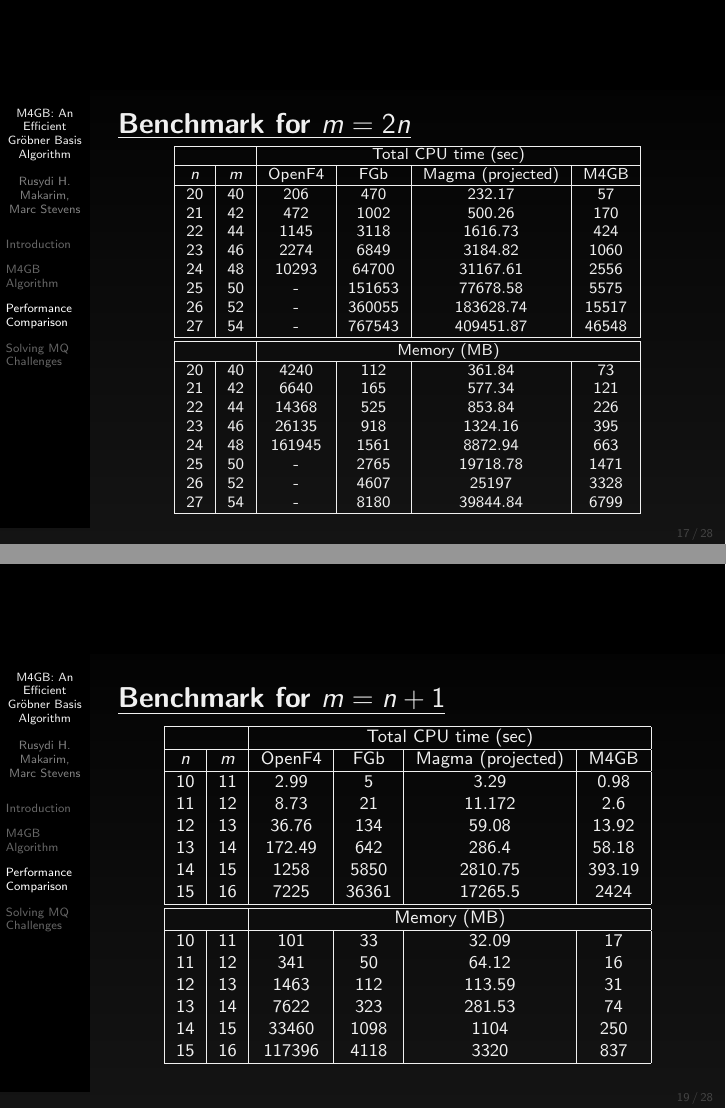
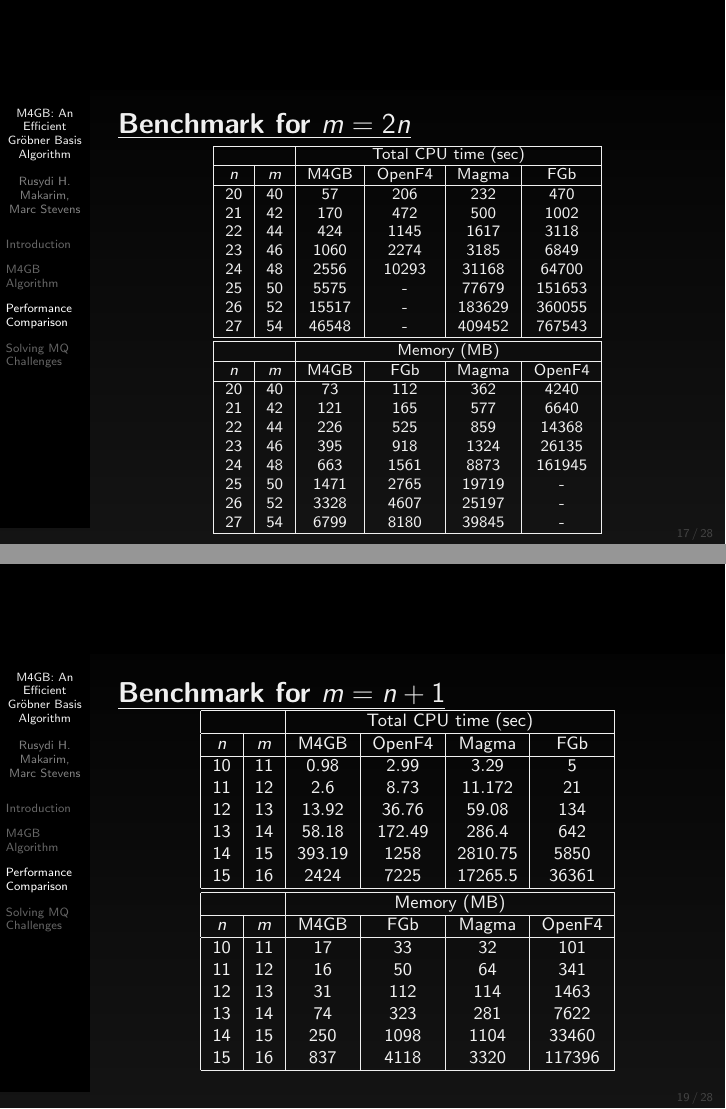
Before and after one commit to rusydi/slides, LaTeX slides (algant-doc-2017/algant-doc-2017.tex): pages 38 and 40 of 60, joined at a grey line. Compiled offline with pdfLaTeX.

Commit message:
change ordering of column in table

```diff
--- a/algant-doc-2017/algant-doc-2017.tex
+++ b/algant-doc-2017/algant-doc-2017.tex
@@ -308,31 +308,30 @@
           \hline
           \multicolumn{2}{|c|}{} &\multicolumn{4}{c|}{Total CPU time (sec)}\\
           \hline
-          $n$ & $m$ & OpenF4 & FGb & Magma (projected) & M4GB \\
+          $n$ & $m$   & M4GB    & OpenF4  & Magma    & FGb      \\
           \hline
-          $20$ & $40$ & $206$     & $470$ &  $232.17$ & $57$                 \\
-          $21$ & $42$ & $472$     & $1002$ & $500.26$ & $170$             \\
-          $22$ & $44$ & $1145$   & $3118$ & $1616.73$ & $424$             \\
-          $23$ & $46$ & $2274$   & $6849$ & $3184.82$ & $1060$           \\
-          $24$ & $48$ & $10293$ & $64700$ & $31167.61$ & $2556$        \\
-          $25$ & $50$ & -             & $151653$ & $77678.58$ & $5575$       \\
-          $26$ & $52$ & -             & $360055$ & $183628.74$ & $15517$     \\
-          $27$ & $54$ & -             & $767543$ & $409451.87$ & $46548$     \\
+          $20$ & $40$ & $57$    & $206$   & $232$    & $470$    \\
+          $21$ & $42$ & $170$   & $472$   & $500$    & $1002$   \\
+          $22$ & $44$ & $424$   & $1145$  & $1617$   & $3118$   \\
+          $23$ & $46$ & $1060$  & $2274$  & $3185$   & $6849$   \\
+          $24$ & $48$ & $2556$  & $10293$ & $31168$  & $64700$  \\
+          $25$ & $50$ & $5575$  & -       & $77679$  & $151653$ \\
+          $26$ & $52$ & $15517$ & -       & $183629$ & $360055$ \\
+          $27$ & $54$ & $46548$ & -       & $409452$ & $767543$ \\
           \hline\hline
           \multicolumn{2}{|c|}{} & \multicolumn{4}{c|}{Memory (MB)} \\
           \hline
-          % $n$ & $m$ & OpenF4 & FGb & Magma (projected) & M4GB \\
-          % \hline
-          20 & 40 & $4240$     & $112$  & $361.84$ & $73$\\
-          21 & 42 & $6640$     & $165$      & $577.34$ & $121$\\
-          22 & 44 & $14368$   & $525$    & $853.84$ & $226$\\
-          23 & 46 & $26135$   & $918$    & $1324.16$ & $395$\\
-          24 & 48  & $161945$ & $1561$  & $8872.94$ & $663$\\
-          25 & 50 & -               & $2765$    & $19718.78$ & $1471$\\
-          26 & 52 & -               & $4607$   & $25197$ & $3328$\\
-          27 & 54 & -               & $8180$   & $39844.84$ & $6799$\\
+          $n$ & $m$ & M4GB & FGb    & Magma   & OpenF4   \\
           \hline
-
+          20 & 40 & $73$   & $112$  & $362$   & $4240$   \\
+          21 & 42 & $121$  & $165$  & $577$   & $6640$   \\
+          22 & 44 & $226$  & $525$  & $859$   & $14368$  \\
+          23 & 46 & $395$  & $918$  & $1324$  & $26135$  \\
+          24 & 48 & $663$  & $1561$ & $8873$  & $161945$ \\
+          25 & 50 & $1471$ & $2765$ & $19719$ & -        \\
+          26 & 52 & $3328$ & $4607$ & $25197$ & -        \\
+          27 & 54 & $6799$ & $8180$ & $39845$ & -        \\
+          \hline
         \end{tabular}
       \end{table}
     \end{scriptsize}
@@ -428,23 +427,25 @@
           \hline
           \multicolumn{2}{|c|}{} & \multicolumn{4}{c|}{Total CPU time (sec)} \\
           \hline
-          $n$ & $m$ & OpenF4 & FGb & Magma (projected) & M4GB \\
+          $n$  & $m$  & M4GB     & OpenF4   & Magma     & FGb     \\
           \hline
-          $10$ & $11$ & $2.99$     & $5$         & $3.29$ 	      & $0.98$\\
-          $11$ & $12$ & $8.73$     & $21$       & $11.172$   & $2.6$\\
-          $12$ & $13$ & $36.76$   & $134$     & $59.08$     & $13.92$   \\
-          $13$ & $14$ & $172.49$ & $642$     & $286.4$     & $58.18$   \\
-          $14$ & $15$ & $1258$    & $5850$   & $2810.75$ & $393.19$ \\
-          $15$ & $16$ & $7225$    & $36361$ & $17265.5$ & $2424$   \\
+          $10$ & $11$ & $0.98$   & $2.99$   & $3.29$    & $5$  	  \\
+          $11$ & $12$ & $2.6$    & $8.73$   & $11.172$  & $21$    \\
+          $12$ & $13$ & $13.92$  & $36.76$  & $59.08$   & $134$   \\
+          $13$ & $14$ & $58.18$  & $172.49$ & $286.4$   & $642$   \\
+          $14$ & $15$ & $393.19$ & $1258$   & $2810.75$ & $5850$  \\
+          $15$ & $16$ & $2424$   & $7225$   & $17265.5$ & $36361$ \\
           \hline\hline
           \multicolumn{2}{|c|}{} & \multicolumn{4}{c|}{Memory (MB)} \\
           \hline
-          10 & 11      & $101$       & $33$ & $32.09$ & $17$\\
-          11 & 12        & $341$       & $50$ & $64.12$ & $16$\\
-          12 & 13 & $1463$     & $112$ & $113.59$ & $31$\\
-          13 & 14 & $7622$     & $323$ & $281.53$ & $74$\\
-          14 & 15 & $33460$   & $1098$ & $1104$ & $250$\\
-          15 & 16  & $117396$ & $4118$ & $3320$ & $837$\\
+          $n$  & $m$  & M4GB  & FGb    & Magma  &  OpenF4   \\
+          \hline
+          $10$ & $11$ & $17$  & $33$   & $32$   &  $101$    \\
+          $11$ & $12$ & $16$  & $50$   & $64$   &  $341$    \\
+          $12$ & $13$ & $31$  & $112$  & $114$  &  $1463$   \\
+          $13$ & $14$ & $74$  & $323$  & $281$  &  $7622$   \\
+          $14$ & $15$ & $250$ & $1098$ & $1104$ &  $33460$  \\
+          $15$ & $16$ & $837$ & $4118$ & $3320$ &  $117396$ \\
           \hline
         \end{tabular}
       \end{table}
```
Also changed, not shown: algant-doc-2017/algant-doc-2017.pdf.
